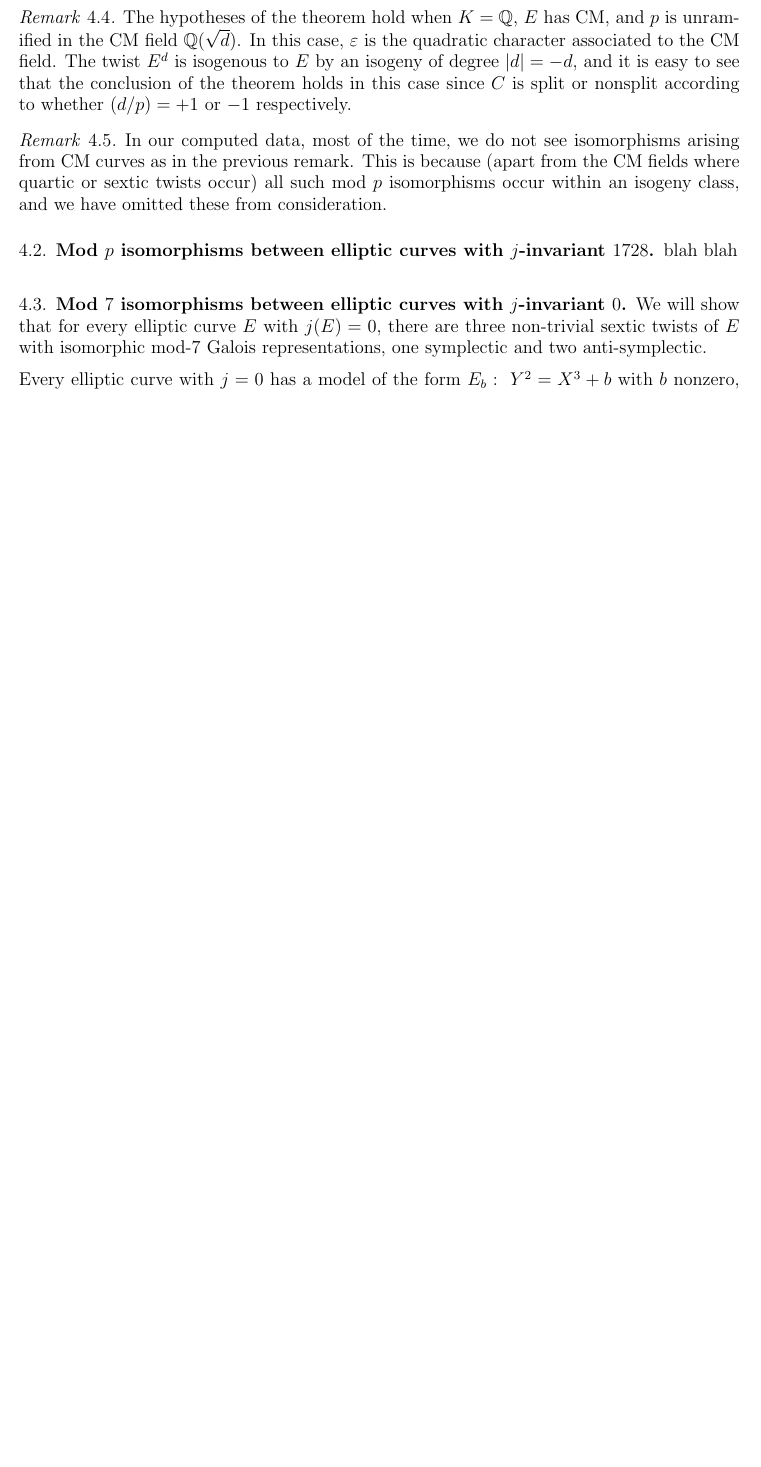
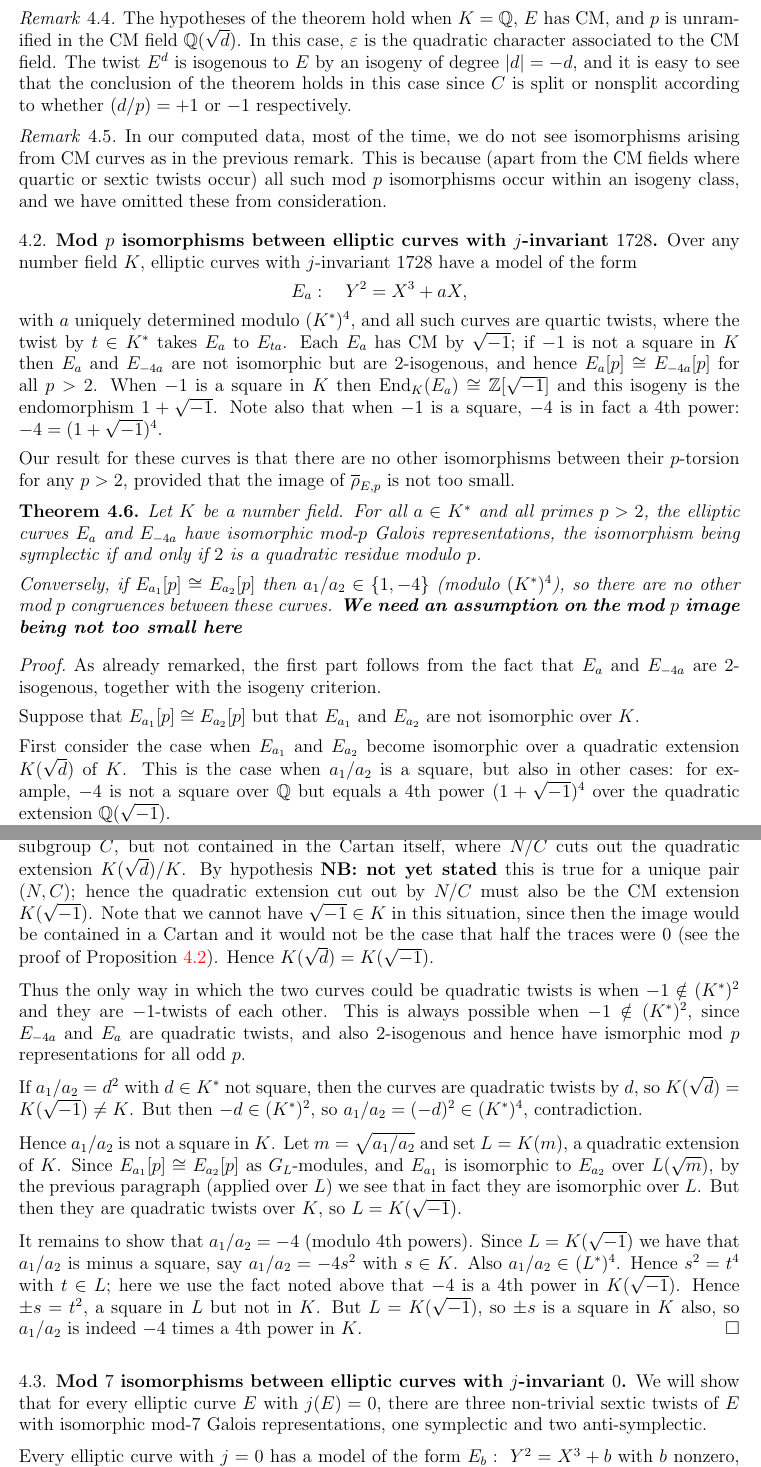
Before and after one commit to JohnCremona/congruences, a LaTeX paper (tex/mod7.tex): part of page 16 of 22 before the commit and two parts of pages 16 and 17 of 23 after it, the two joined at a grey line, cut so that both start at the same text, the shorter picture padded with empty space. Compiled offline with pdfLaTeX.

Commit message:
JC added j=1728 twists

```diff
--- a/tex/mod7.tex
+++ b/tex/mod7.tex
@@ -1553,7 +1553,87 @@ omitted these from consideration.
 \end{remark}
 
 \subsection{Mod $p$ isomorphisms between elliptic curves with
-$j$-invariant~$1728$} blah blah
+  $j$-invariant~$1728$}
+
+Over any number field~$K$, elliptic curves with $j$-invariant~$1728$
+have a model of the form
+\[
+E_a:\quad Y^2 = X^3+aX,
+\]
+with $a$ uniquely determined modulo~$(K^*)^4$, and all such curves are
+quartic twists, where the twist by $t\in K^*$ takes $E_a$ to $E_{ta}$.
+Each $E_a$ has CM by $\sqrt{-1}$; if $-1$ is not a square in~$K$ then
+$E_a$ and $E_{-4a}$ are not isomorphic but are $2$-isogenous, and
+hence $E_a[p]\cong E_{-4a}[p]$ for all $p>2$.  When $-1$ is a square
+in~$K$ then $\End_K(E_a)\cong\Z[\sqrt{-1}]$ and this isogeny is the
+endomorphism~$1+\sqrt{-1}$.  Note also that when $-1$ is a square,
+$-4$ is in fact a $4$th power: $-4=(1+\sqrt{-1})^4$.
+
+Our result for these curves is that there are no other isomorphisms
+between their $p$-torsion for any~$p>2$, provided that the image of
+$\rhobar_{E,p}$ is not too small.
+
+\begin{theorem}\label{T:j=1728}
+Let $K$ be a number field.  For all $a \in K^*$ and all primes~$p>2$,
+the elliptic curves $E_a$ and $E_{-4a}$ have isomorphic mod-$p$ Galois
+representations, the isomorphism being symplectic if and only if $2$
+is a quadratic residue modulo~$p$.
+
+Conversely, if $E_{a_1}[p]\cong E_{a_2}[p]$ then $a_1/a_2 \in\{1,-4\}$
+(modulo~$(K^*)^4$), so there are no other mod~$p$ congruences between
+these curves. \textbf{We need an assumption on the mod~$p$ image being
+  not too small here}
+\end{theorem}
+
+\begin{proof}
+As already remarked, the first part follows from the fact that $E_a$
+and~$E_{-4a}$ are $2$-isogenous, together with the isogeny criterion.
+
+Suppose that $E_{a_1}[p]\cong E_{a_2}[p]$ but that $E_{a_1}$ and
+$E_{a_2}$ are not isomorphic over~$K$.
+
+First consider the case when $E_{a_1}$ and~$E_{a_2}$ become isomorphic
+over a quadratic extension $K(\sqrt{d})$ of~$K$.  This is the case when
+$a_1/a_2$ is a square, but also in other cases: for example, $-4$ is
+not a square over~$\Q$ but equals a $4$th power $(1+\sqrt{-1})^4$
+over the quadratic extension~$\Q(\sqrt{-1})$.
+
+Applying Proposition~\ref{P:twist}, the image of $\rhobar_{E,p}$ is
+contained in the normaliser~$N$ of a Cartan subgroup~$C$, but not
+contained in the Cartan itself, where $N/C$ cuts out the quadratic
+extension $K(\sqrt{d})/K$.  By hypothesis \textbf{NB: not yet stated}
+this is true for a unique pair $(N,C)$; hence the quadratic extension
+cut out by $N/C$ must also be the CM extension $K(\sqrt{-1})$.  Note
+that we cannot have $\sqrt{-1}\in K$ in this situation, since then the
+image would be contained in a Cartan and it would not be the case that
+half the traces were~$0$ (see the proof of Proposition~\ref{P:twist}).
+Hence $K(\sqrt{d})=K(\sqrt{-1})$.
+
+Thus the only way in which the two curves could be quadratic twists is
+when $-1\notin(K^*)^2$ and they are $-1$-twists of each other.  This
+is always possible when $-1\notin(K^*)^2$, since $E_{-4a}$ and $E_a$
+are quadratic twists, and also $2$-isogenous and hence have ismorphic
+mod~$p$ representations for all odd~$p$.
+
+If $a_1/a_2 = d^2$ with $d\in K^*$ not square, then the curves are
+quadratic twists by~$d$, so $K(\sqrt{d})=K(\sqrt{-1})\not= K$.  But
+then $-d\in(K^*)^2$, so $a_1/a_2=(-d)^2\in(K^*)^4$, contradiction.
+
+Hence $a_1/a_2$ is not a square in~$K$.  Let $m=\sqrt{a_1/a_2}$ and
+set $L=K(m)$, a quadratic extension of~$K$.  Since $E_{a_1}[p]\cong
+E_{a_2}[p]$ as $G_L$-modules, and $E_{a_1}$ is isomorphic to~$E_{a_2}$
+over~$L(\sqrt{m})$, by the previous paragraph (applied over~$L$) we
+see that in fact they are isomorphic over~$L$.  But then they are
+quadratic twists over~$K$, so $L=K(\sqrt{-1})$.
+
+It remains to show that $a_1/a_2=-4$ (modulo $4$th powers).  Since
+$L=K(\sqrt{-1})$ we have that $a_1/a_2$ is minus a square, say
+$a_1/a_2=-4s^2$ with $s\in K$.  Also $a_1/a_2\in(L^*)^4$.  Hence
+$s^2=t^4$ with $t\in L$; here we use the fact noted above that $-4$ is
+a $4$th power in $K(\sqrt{-1})$.  Hence $\pm s=t^2$, a square in~$L$
+but not in~$K$.  But~$L=K(\sqrt{-1})$, so $\pm s$ is a square in~$K$
+also, so $a_1/a_2$ is indeed $-4$ times a $4$th power in~$K$.
+\end{proof}
 
 
 \subsection{Mod $7$ isomorphisms between elliptic curves with
```
